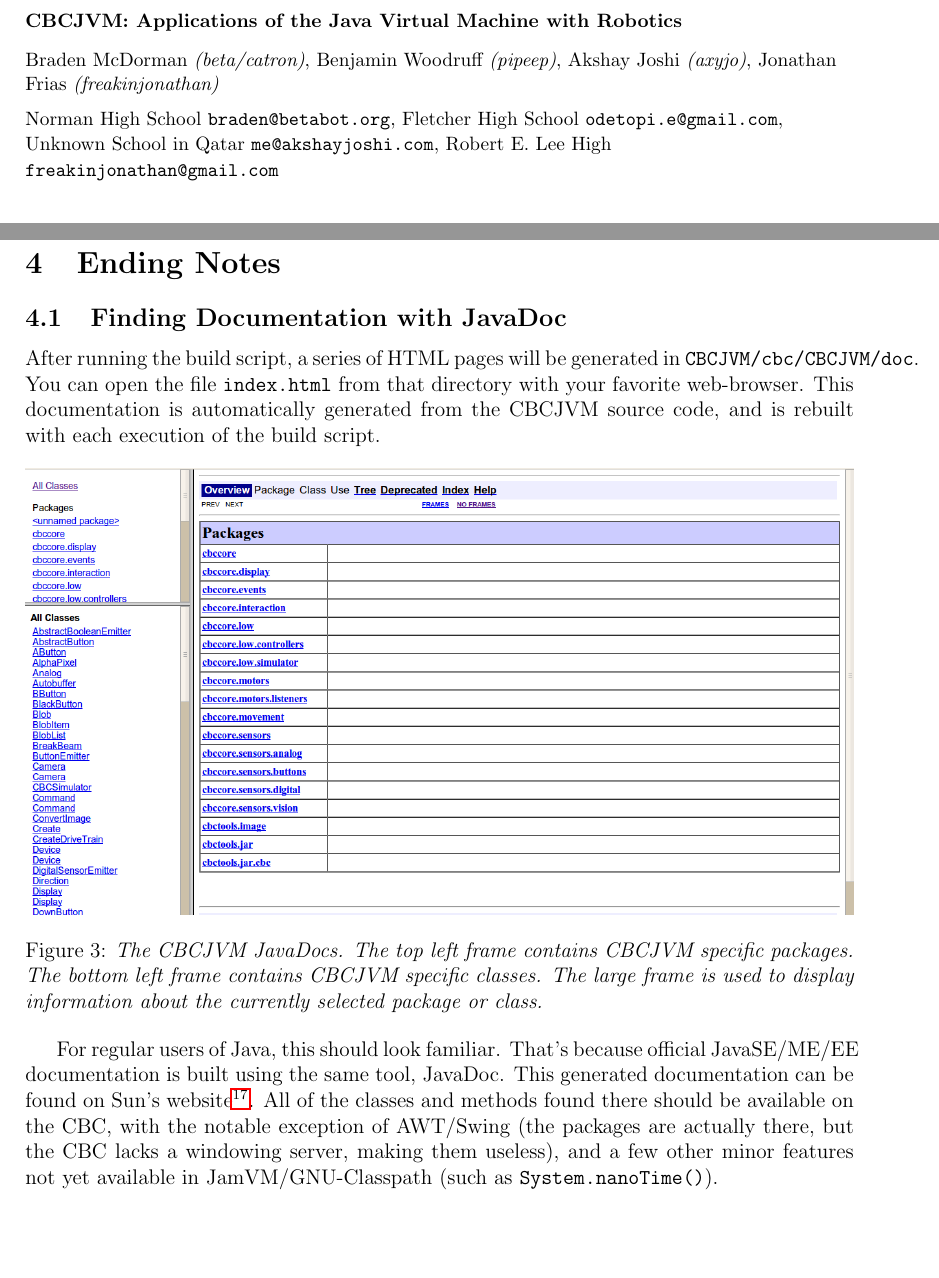
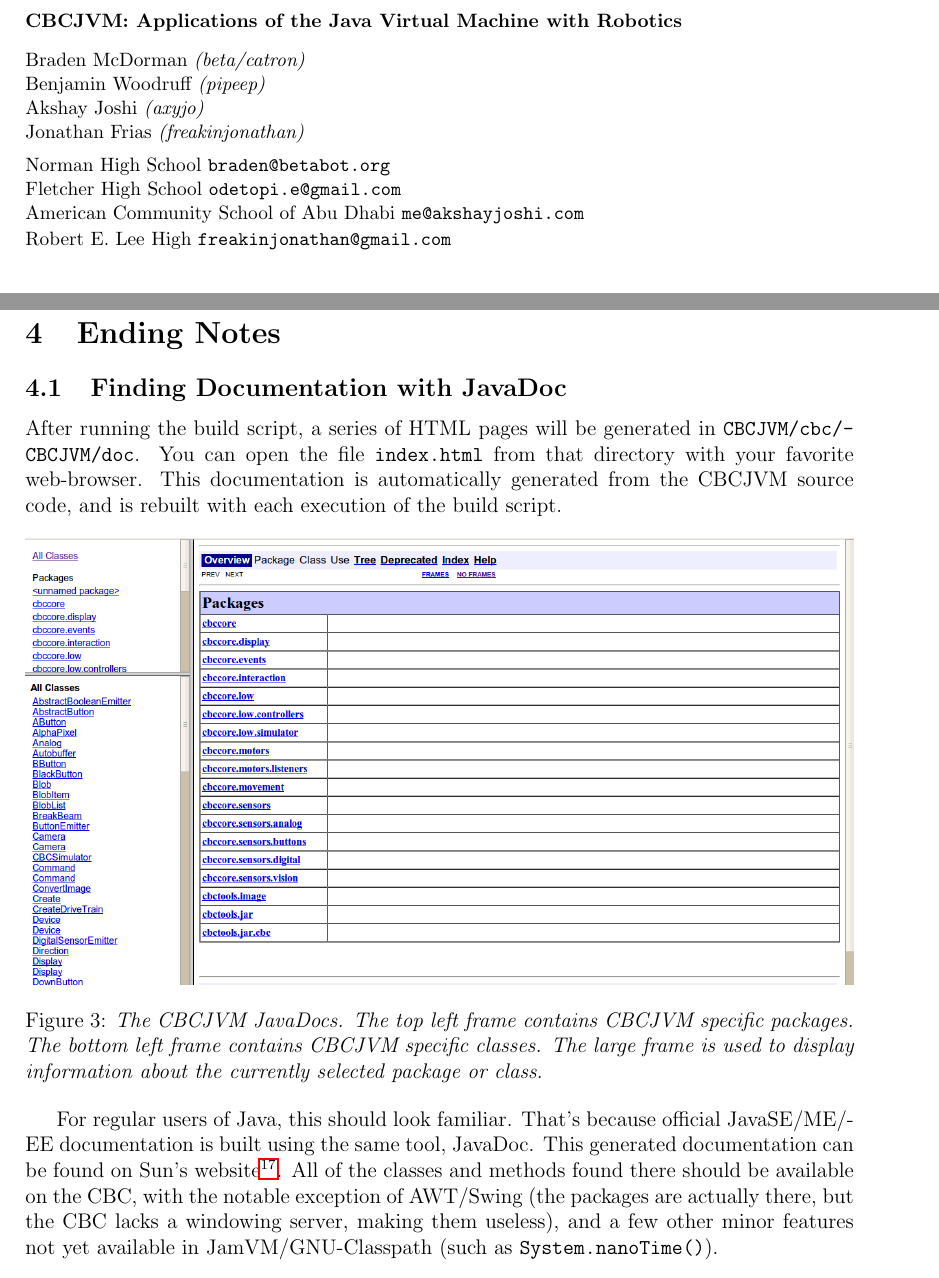
Before and after one commit to CBCJVM/GCER-CBCJVMPaper-2010, a LaTeX document (CBCJVMPaper.tex): two parts of pages 1 and 11 of 12, joined at a grey line, cut so that both start at the same text, the shorter picture padded with empty space. Compiled offline with pdfLaTeX.

Commit message:
Fixed hbox (margin) overflows and added Akshay's school

```diff
--- a/CBCJVMPaper.tex
+++ b/CBCJVMPaper.tex
@@ -16,20 +16,28 @@
 \newcommand{\authorInfo}[1]{\gdef\authInfo{#1}}
 
 \title{CBCJVM: Applications of the Java Virtual Machine with Robotics}
-\author{Braden McDorman \textit{(beta/catron)}, Benjamin Woodruff \textit{(pipeep)}, Akshay Joshi \textit{(axyjo)}, Jonathan Frias \textit{(freakinjonathan)}}
-\authorInfo{Norman High School \texttt{braden@betabot.org}, Fletcher High School \texttt{odetopi.e@gmail.com}, Unknown School in Qatar \texttt{me@akshayjoshi.com}, Robert E.~Lee High \texttt{freakinjonathan@gmail.com}}
+
+\author{Braden McDorman \textit{(beta/catron)}\\
+Benjamin Woodruff \textit{(pipeep)}\\
+Akshay Joshi \textit{(axyjo)}\\
+Jonathan Frias \textit{(freakinjonathan)}}
+
+\authorInfo{Norman High School \texttt{braden@betabot.org}\\
+Fletcher High School \texttt{odetopi.e@gmail.com}\\
+American Community School of Abu Dhabi \texttt{me@akshayjoshi.com}\\
+Robert E.~Lee High \texttt{freakinjonathan@gmail.com}}
 %we should clean up the way the author list is formated
 
 \begin{document}
 
 \makeatletter
-\begin{flushleft}\begin{small}
+\noindent\begin{minipage}[l]{.8\textwidth}\begin{flushleft}\begin{small}
 \textbf{\@title}\vspace{.75em}
 
 \@author\vspace{.5em}
 
 \authInfo
-\end{small}\end{flushleft}\vspace{.25in}
+\end{small}\end{flushleft}\end{minipage}\vspace{.25in}
 \begin{center}
 \begin{Large}
 \textbf{\@title}
@@ -248,14 +256,14 @@ After compiling CBCJVM on your computer, you must setup CBCJVM on all the CBCs y
 
 \subsection{Finding Documentation with JavaDoc}
 
-After running the build script, a series of HTML pages will be generated in \texttt{CBCJVM/cbc/CBCJVM/doc}. You can open the file \texttt{index.html} from that directory with your favorite web-browser. This documentation is automatically generated from the CBCJVM source code, and is rebuilt with each execution of the build script.
+After running the build script, a series of HTML pages will be generated in \texttt{CBCJVM/\-cbc/\-CBCJVM/\-doc}. You can open the file \texttt{index.html} from that directory with your favorite web-browser. This documentation is automatically generated from the CBCJVM source code, and is rebuilt with each execution of the build script.
 
 \begin{figure}[h]
 \includegraphics[width=\textwidth]{javadocs.png}
 \caption{\textit{The CBCJVM JavaDocs. The top left frame contains CBCJVM specific packages. The bottom left frame contains CBCJVM specific classes. The large frame is used to display information about the currently selected package or class.}}
 \end{figure}
 
-For regular users of Java, this should look familiar. That's because official JavaSE/ME/EE documentation is built using the same tool, JavaDoc. This generated documentation can be found on Sun's website\urlfootnote{http://java.sun.com/javase/6/docs/api}. All of the classes and methods found there should be available on the CBC, with the notable exception of AWT/Swing (the packages are actually there, but the CBC lacks a windowing server, making them useless), and a few other minor features not yet available in JamVM/GNU-Classpath (such as \texttt{System.nanoTime()}).
+For regular users of Java, this should look familiar. That's because official JavaSE/\-ME/\-EE documentation is built using the same tool, JavaDoc. This generated documentation can be found on Sun's website\urlfootnote{http://java.sun.com/javase/6/docs/api}. All of the classes and methods found there should be available on the CBC, with the notable exception of AWT/\-Swing (the packages are actually there, but the CBC lacks a windowing server, making them useless), and a few other minor features not yet available in JamVM/\-GNU-Classpath (such as \texttt{System.\-nanoTime()}).
 
 
 
```
Also changed, not shown: CBCJVMPaper.tex (4 more changed lines).
